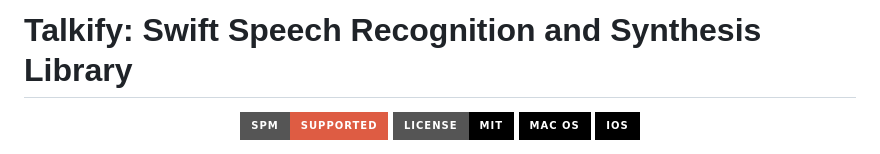
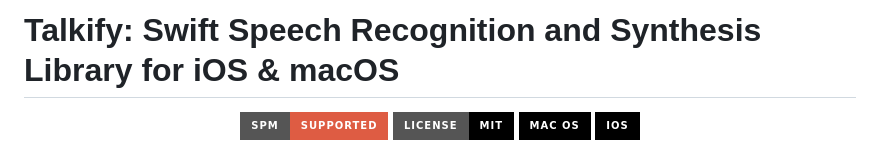
Before and after one commit to tornikegomareli/Talkify, a Markdown page: README.md, the part around the change. Rendered like a GitHub page; badges without logos.

```diff
--- a/README.md
+++ b/README.md
@@ -1,4 +1,4 @@
-# Talkify: Swift Speech Recognition and Synthesis Library
+# Talkify: Swift Speech Recognition and Synthesis Library for iOS & macOS
 
 <p align="center">
 <a href="https://swift.org/package-manager/"><img src="https://img.shields.io/badge/SPM-supported-DE5C43.svg?style=for-the-badge"></a>
```
